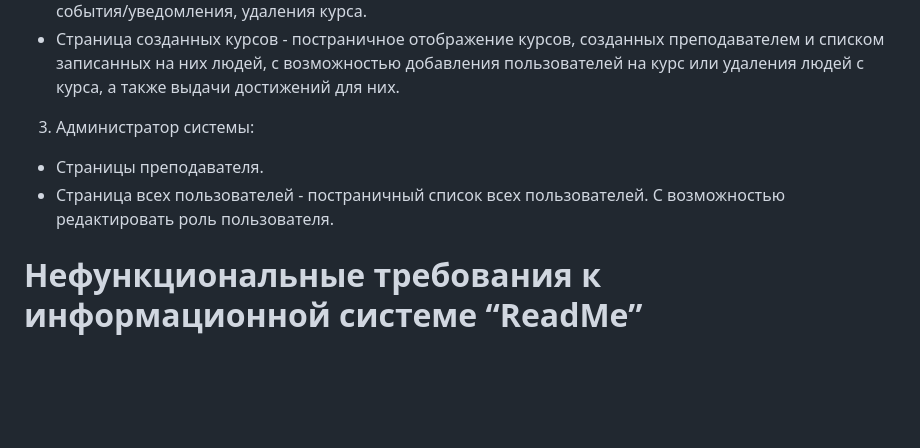
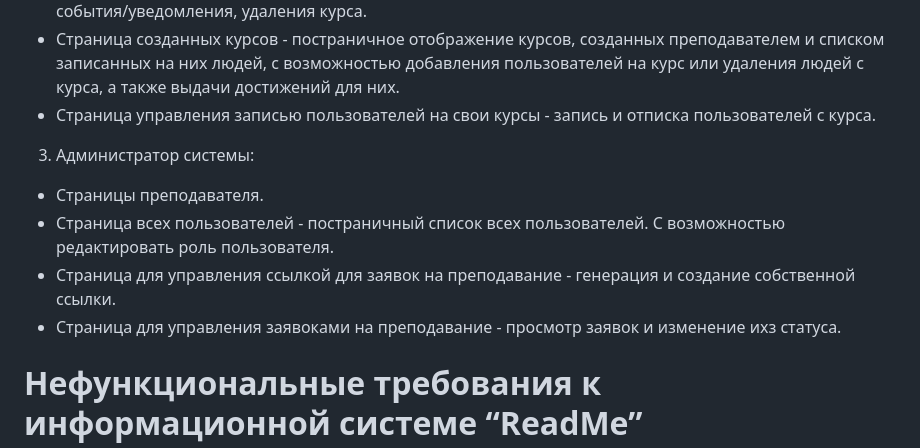
Before and after one commit to ElMakro/ReadMe, a Markdown page: docs/specification.md, the part around one of its changes. Rendered like a GitHub page; blank space fills up the shorter version.

```diff
--- a/docs/specification.md
+++ b/docs/specification.md
@@ -83,9 +87,12 @@
 * Страница создания курса \- форма для создания курса. С возможностью добавления достижений и доступной системы проверки.
 * Страница курса с расширенным функционалом \- редактирование курса, возможности создавать события/уведомления, удаления курса.
 * Страница созданных курсов \- постраничное отображение курсов, созданных преподавателем и списком записанных на них людей, с возможностью добавления пользователей на курс или удаления людей с курса, а также выдачи достижений для них.
+* Страница управления записью пользователей на свои курсы \- запись и отписка пользователей с курса.
 3) Администратор системы:
 * Страницы преподавателя.
 * Страница всех пользователей \- постраничный список всех пользователей. С возможностью редактировать роль пользователя.
+* Страница для управления ссылкой для заявок на преподавание \- генерация и создание собственной ссылки.
+* Страница для управления заявоками на преподавание \- просмотр заявок и изменение ихз статуса.
 
 # Нефункциональные требования к информационной системе “ReadMe”
 
```
Also changed, not shown: other parts of docs/specification.md (+7 -3 lines), docs/adr.md (added, +49 -0 lines).
